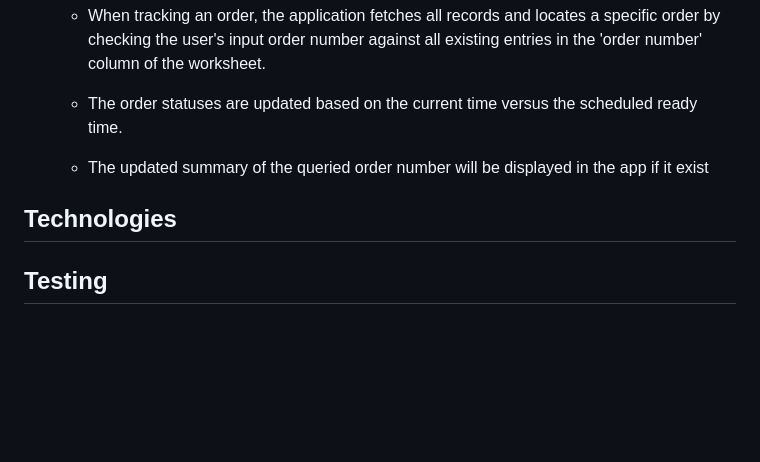
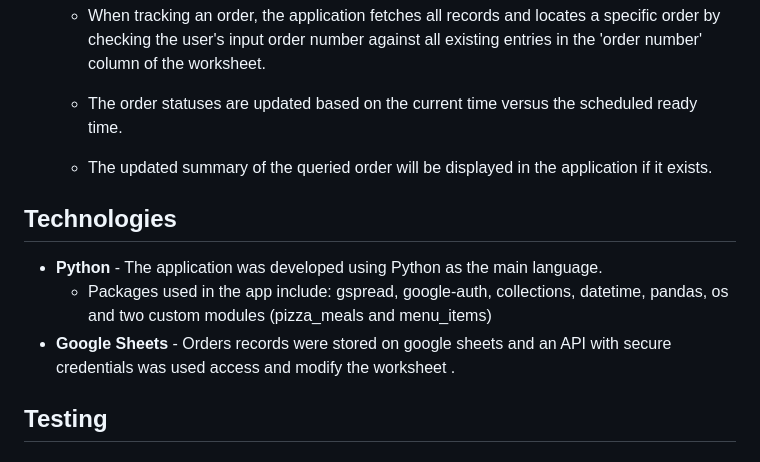
Before and after one commit to tumelo-maja/pizza_order_cli, a Markdown page: README.md, the part around the change. Drawn GitHub-style; blank space fills up the shorter version.

Commit message:
Add content to Technologies section

```diff
--- a/README.md
+++ b/README.md
@@ -232,9 +232,14 @@ The application can add new records (as rows) to the 'orders' worksheet and also
 
     - The order statuses are updated based on the current time versus the scheduled ready time.
 
-    - The updated summary of the queried order number will be displayed in the app if it exist
+    - The updated summary of the queried order will be displayed in the application if it exists.
 
 ## Technologies
+
+- **Python** - The application was developed using Python as the main language.
+    - Packages used in the app include: gspread, google-auth, collections, datetime, pandas, os and two custom modules (pizza_meals and menu_items)
+- **Google Sheets** - Orders records were stored on google sheets and an API with secure credentials was used access and modify the worksheet .
+
 
 ## Testing
 
```
